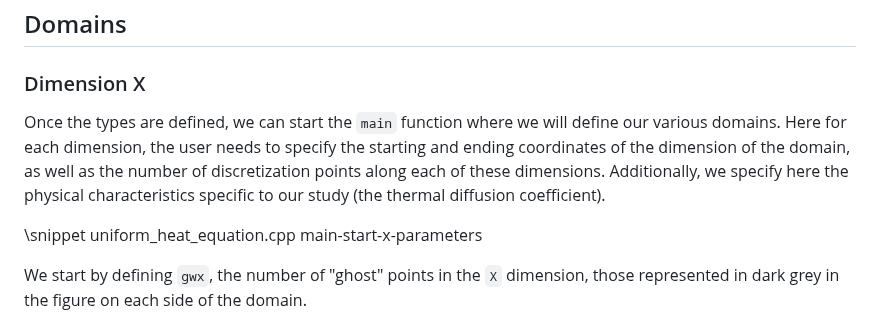
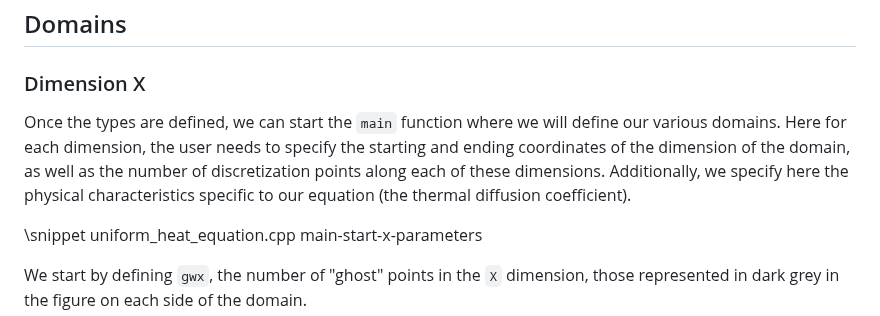
Before and after one commit to CExA-project/ddc, a Markdown page: docs/first_steps.md, the part around the change. Drawn GitHub-style.

Commit message:
Update docs/first_steps.md
Co-authored-by: Thomas Padioleau <thomas.padioleau@cea.fr>

```diff
--- a/docs/first_steps.md
+++ b/docs/first_steps.md
@@ -54,7 +54,7 @@ And once again, now for the time dimension.
 ### Dimension X
 
 Once the types are defined, we can start the `main` function where we will define our various
-domains. Here for each dimension, the user needs to specify the starting and ending coordinates of the dimension of the domain, as well as the number of discretization points along each of these dimensions. Additionally, we specify here the physical characteristics specific to our study (the thermal diffusion coefficient).
+domains. Here for each dimension, the user needs to specify the starting and ending coordinates of the dimension of the domain, as well as the number of discretization points along each of these dimensions. Additionally, we specify here the physical characteristics specific to our equation (the thermal diffusion coefficient).
 
 \snippet uniform_heat_equation.cpp main-start-x-parameters
 
```
